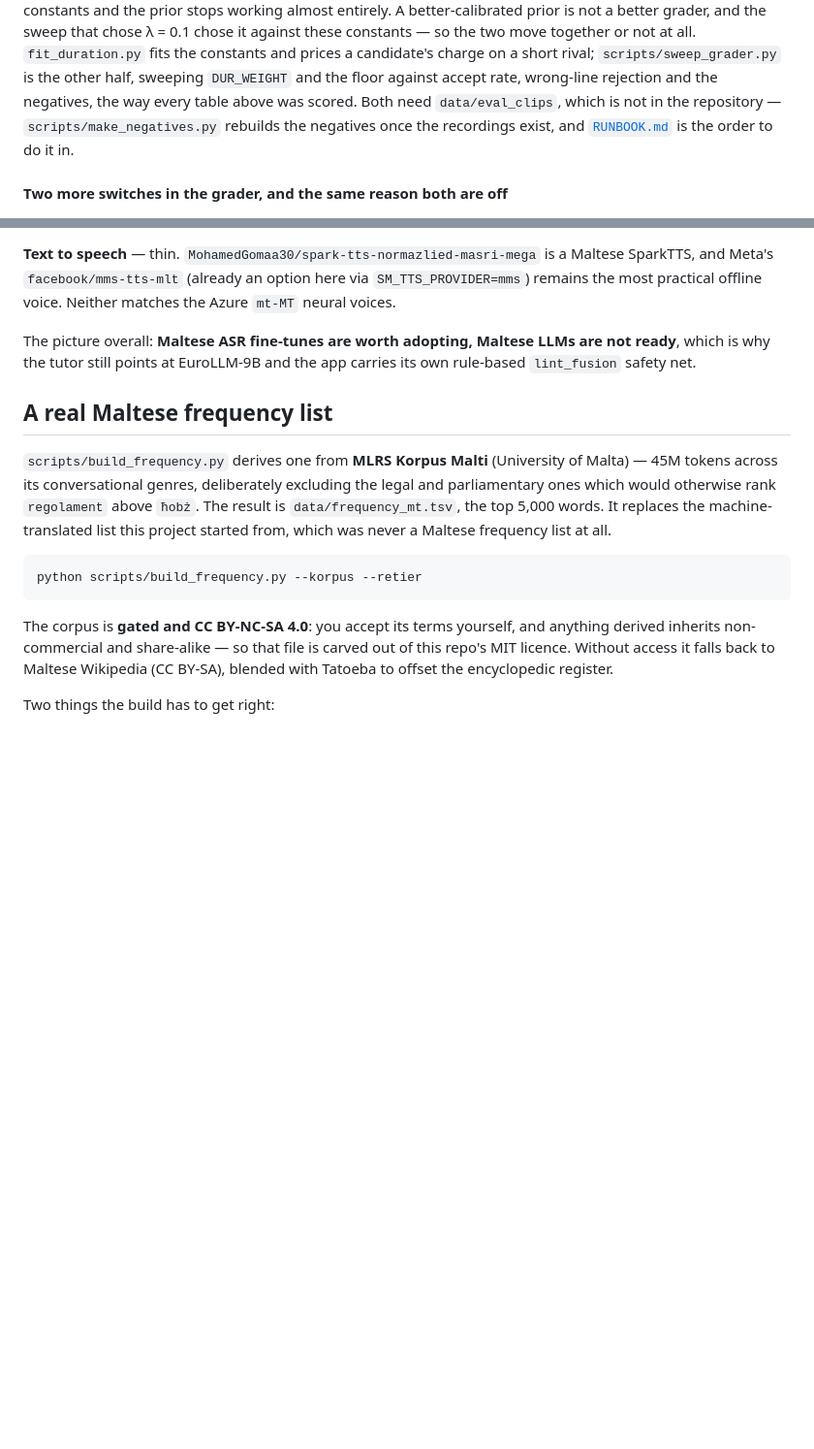
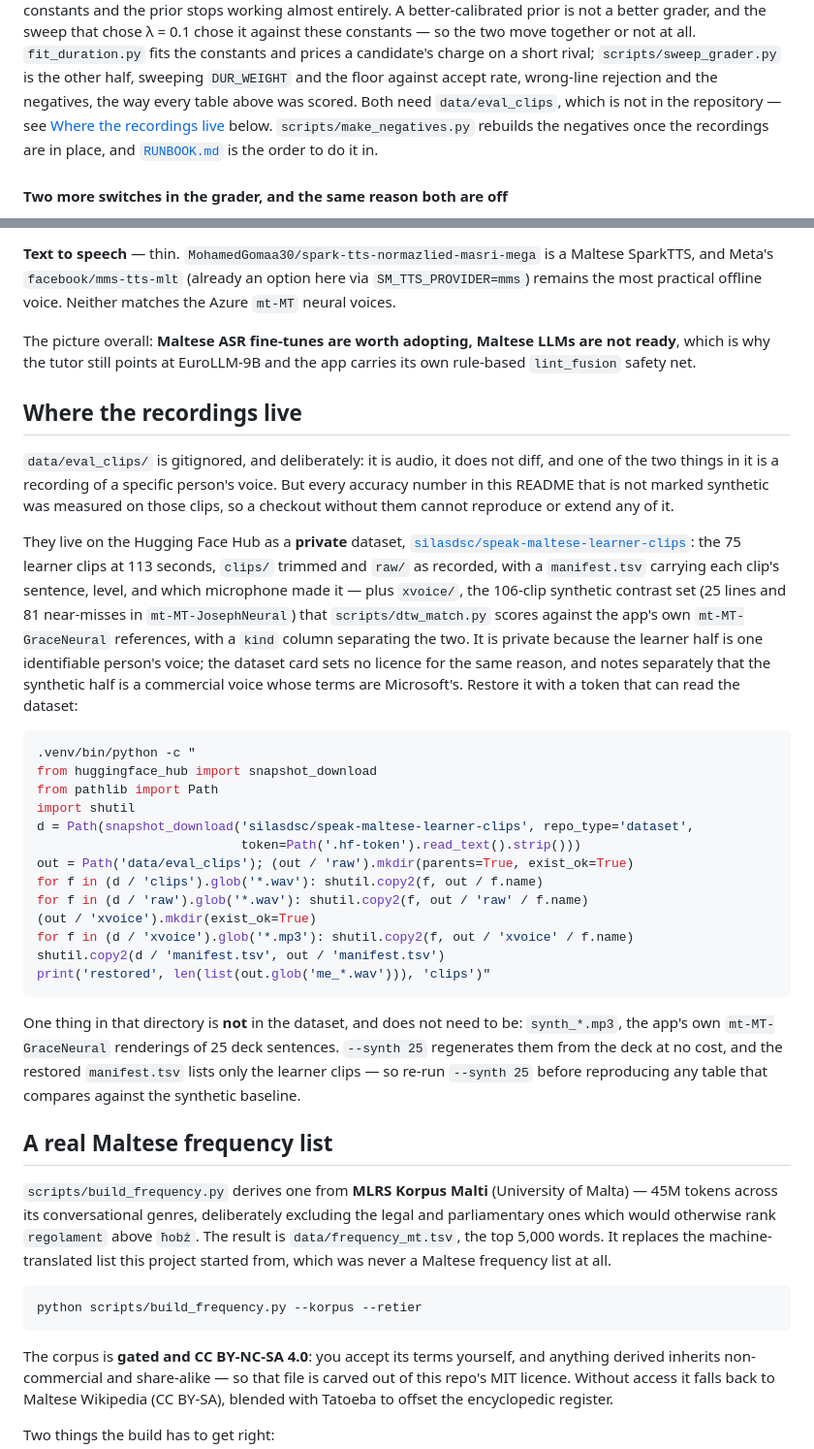
Before and after one commit to silas-dsc/speak-maltese, a Markdown page: README.md, 2 parts joined by grey strips. Shown at 97% size. Rendered like a GitHub page; blank space fills up the shorter version.

````diff
--- a/README.md
+++ b/README.md
@@ -688,8 +688,9 @@ together or not at all. `fit_duration.py` fits the constants and prices a candid
 charge on a short rival; `scripts/sweep_grader.py` is the other half, sweeping
 `DUR_WEIGHT` and the floor against accept rate, wrong-line rejection and the negatives,
 the way every table above was scored. Both need `data/eval_clips`, which is not in the
-repository — `scripts/make_negatives.py` rebuilds the negatives once the recordings
-exist, and [`RUNBOOK.md`](RUNBOOK.md) is the order to do it in.
+repository — see [Where the recordings live](#where-the-recordings-live) below.
+`scripts/make_negatives.py` rebuilds the negatives once the recordings are in place, and
+[`RUNBOOK.md`](RUNBOOK.md) is the order to do it in.
 
 #### Two more switches in the grader, and the same reason both are off
 
@@ -1062,6 +1063,46 @@ The picture overall: **Maltese ASR fine-tunes are worth adopting, Maltese LLMs a
 ready**, which is why the tutor still points at EuroLLM-9B and the app carries its own
 rule-based `lint_fusion` safety net.
 
+## Where the recordings live
+
+`data/eval_clips/` is gitignored, and deliberately: it is audio, it does not diff, and one
+of the two things in it is a recording of a specific person's voice. But every accuracy
+number in this README that is not marked synthetic was measured on those clips, so a
+checkout without them cannot reproduce or extend any of it.
+
+They live on the Hugging Face Hub as a **private** dataset,
+[`silasdsc/speak-maltese-learner-clips`](https://huggingface.co/datasets/silasdsc/speak-maltese-learner-clips):
+the 75 learner clips at 113 seconds, `clips/` trimmed and `raw/` as recorded, with a
+`manifest.tsv` carrying each clip's sentence, level, and which microphone made it — plus
+`xvoice/`, the 106-clip synthetic contrast set (25 lines and 81 near-misses in
+`mt-MT-JosephNeural`) that `scripts/dtw_match.py` scores against the app's own
+`mt-MT-GraceNeural` references, with a `kind` column separating the two. It is private
+because the learner half is one identifiable person's voice; the dataset card sets no
+licence for the same reason, and notes separately that the synthetic half is a commercial
+voice whose terms are Microsoft's. Restore it with a token that can read the dataset:
+
+```bash
+.venv/bin/python -c "
+from huggingface_hub import snapshot_download
+from pathlib import Path
+import shutil
+d = Path(snapshot_download('silasdsc/speak-maltese-learner-clips', repo_type='dataset',
+                           token=Path('.hf-token').read_text().strip()))
+out = Path('data/eval_clips'); (out / 'raw').mkdir(parents=True, exist_ok=True)
+for f in (d / 'clips').glob('*.wav'): shutil.copy2(f, out / f.name)
+for f in (d / 'raw').glob('*.wav'): shutil.copy2(f, out / 'raw' / f.name)
+(out / 'xvoice').mkdir(exist_ok=True)
+for f in (d / 'xvoice').glob('*.mp3'): shutil.copy2(f, out / 'xvoice' / f.name)
+shutil.copy2(d / 'manifest.tsv', out / 'manifest.tsv')
+print('restored', len(list(out.glob('me_*.wav'))), 'clips')"
+```
+
+One thing in that directory is **not** in the dataset, and does not need to be:
+`synth_*.mp3`, the app's own `mt-MT-GraceNeural` renderings of 25 deck sentences.
+`--synth 25` regenerates them from the deck at no cost, and the restored `manifest.tsv`
+lists only the learner clips — so re-run `--synth 25` before reproducing any table that
+compares against the synthetic baseline.
+
 ## A real Maltese frequency list
 
 `scripts/build_frequency.py` derives one from **MLRS Korpus Malti** (University of
````
Also changed, not shown: RUNBOOK.md (+30 -14 lines).
